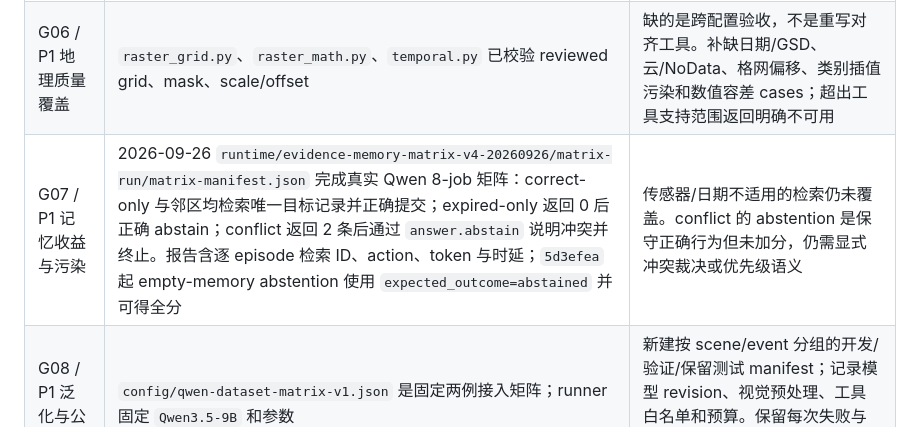
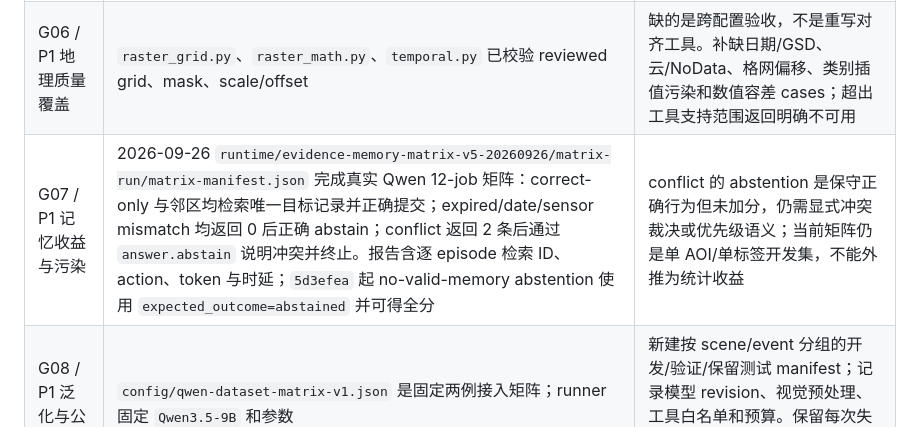
Before and after one commit to MingYang1010/rsharness, a Markdown page: docs/remote-sensing-challenges-and-roadmap.md, the part around the change. GitHub-like rendering.

Commit message:
docs(roadmap): record memory mismatch cases

```diff
--- a/docs/remote-sensing-challenges-and-roadmap.md
+++ b/docs/remote-sensing-challenges-and-roadmap.md
@@ -43,7 +43,7 @@
 | G04 / P0 恢复、图像和成本证据 | 已在 `350e603` 增加 runner 接收 bytes SHA-256 校验、checkpoint 成本账本、attempt phase 和 resume 累计成本；终态 resume 不再覆盖原 token/调用统计 | 尚需真实/模拟“服务器已提交、客户端未收到响应”的中途恢复测试；本轮已覆盖终态 resume 与 checksum fail-closed |
 | G05 / P1 自主信息获取 | 22 例大多是固定 crop→evidence→submit；任务、prompt 已规定动作与范围 | 构造必须选候选日期、空间窗口或替代输入的分支；错误区域、遮挡、空查询需触发有用的下一动作；与固定流程在相同权限/预算下比较 |
 | G06 / P1 地理质量覆盖 | `raster_grid.py`、`raster_math.py`、`temporal.py` 已校验 reviewed grid、mask、scale/offset | 缺的是跨配置验收，不是重写对齐工具。补缺日期/GSD、云/NoData、格网偏移、类别插值污染和数值容差 cases；超出工具支持范围返回明确不可用 |
-| G07 / P1 记忆收益与污染 | 2026-09-26 `runtime/evidence-memory-matrix-v4-20260926/matrix-run/matrix-manifest.json` 完成真实 Qwen 8-job 矩阵：correct-only 与邻区均检索唯一目标记录并正确提交；expired-only 返回 0 后正确 abstain；conflict 返回 2 条后通过 `answer.abstain` 说明冲突并终止。报告含逐 episode 检索 ID、action、token 与时延；`5d3efea` 起 empty-memory abstention 使用 `expected_outcome=abstained` 并可得全分 | 传感器/日期不适用的检索仍未覆盖。conflict 的 abstention 是保守正确行为但未加分，仍需显式冲突裁决或优先级语义 |
+| G07 / P1 记忆收益与污染 | 2026-09-26 `runtime/evidence-memory-matrix-v5-20260926/matrix-run/matrix-manifest.json` 完成真实 Qwen 12-job 矩阵：correct-only 与邻区均检索唯一目标记录并正确提交；expired/date/sensor mismatch 均返回 0 后正确 abstain；conflict 返回 2 条后通过 `answer.abstain` 说明冲突并终止。报告含逐 episode 检索 ID、action、token 与时延；`5d3efea` 起 no-valid-memory abstention 使用 `expected_outcome=abstained` 并可得全分 | conflict 的 abstention 是保守正确行为但未加分，仍需显式冲突裁决或优先级语义；当前矩阵仍是单 AOI/单标签开发集，不能外推为统计收益 |
 | G08 / P1 泛化与公平比较 | `config/qwen-dataset-matrix-v1.json` 是固定两例接入矩阵；runner 固定 `Qwen3.5-9B` 和参数 | 新建按 scene/event 分组的开发/验证/保留测试 manifest；记录模型 revision、视觉预处理、工具白名单和预算。保留每次失败与重试，分别报告 first-attempt 与 assisted completion |
 | G09 / P1 可运行性与发布 | `config/eo-gym-source.json` pin 上游 revision 且许可 unresolved；本轮访问其中仓库地址得到 HTTP 404 | 404 只说明当前公开入口不可访问，不能推断原因。核验原取得源码的校验值、license 和可复现获取路径；保留自有 adapter，未解决许可前不再分发上游源码/数据 |
 | G10 / P2 生产运行 | 已有 scoped token、mTLS、配额、物理用量审计和 runtime identity | 下一阶段才做恢复演练、分布式并发、外部证书生命周期和脱机审计锚定。已有 physical audit 和 runtime identity 从 TODO 删除，勿重复实现 |
```
